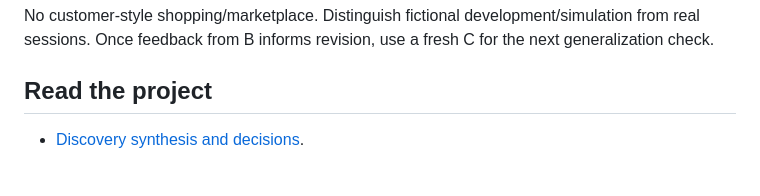
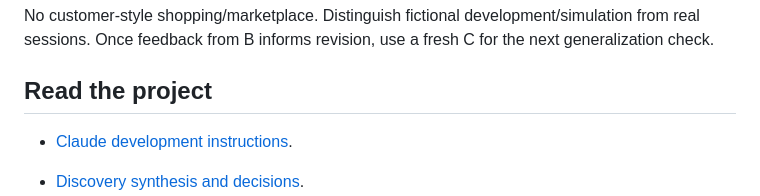
Before and after one commit to pi0neerpat/scribular-note-style-coach, a Markdown page: README.md, the part around the change. Rendered like a GitHub page; blank space fills up the shorter version.

Commit message:
Add Claude implementation guidance for local note-style demo

```diff
--- a/README.md
+++ b/README.md
@@ -29,6 +29,8 @@ Improve **only the note-style workflow**: create, preview, refine, save, inspect
 No customer-style shopping/marketplace. Distinguish fictional development/simulation from real sessions. Once feedback from B informs revision, use a fresh C for the next generalization check.
 
 ## Read the project
+
+- [Claude development instructions](CLAUDE.md).
 
 - [Discovery synthesis and decisions](docs/discovery-notes.md).
 - [Customer journey today](docs/customer-journey-today.md) — de-identified evidence and its limits.
```
Also changed, not shown: CLAUDE.md (added, +107 -0 lines).
